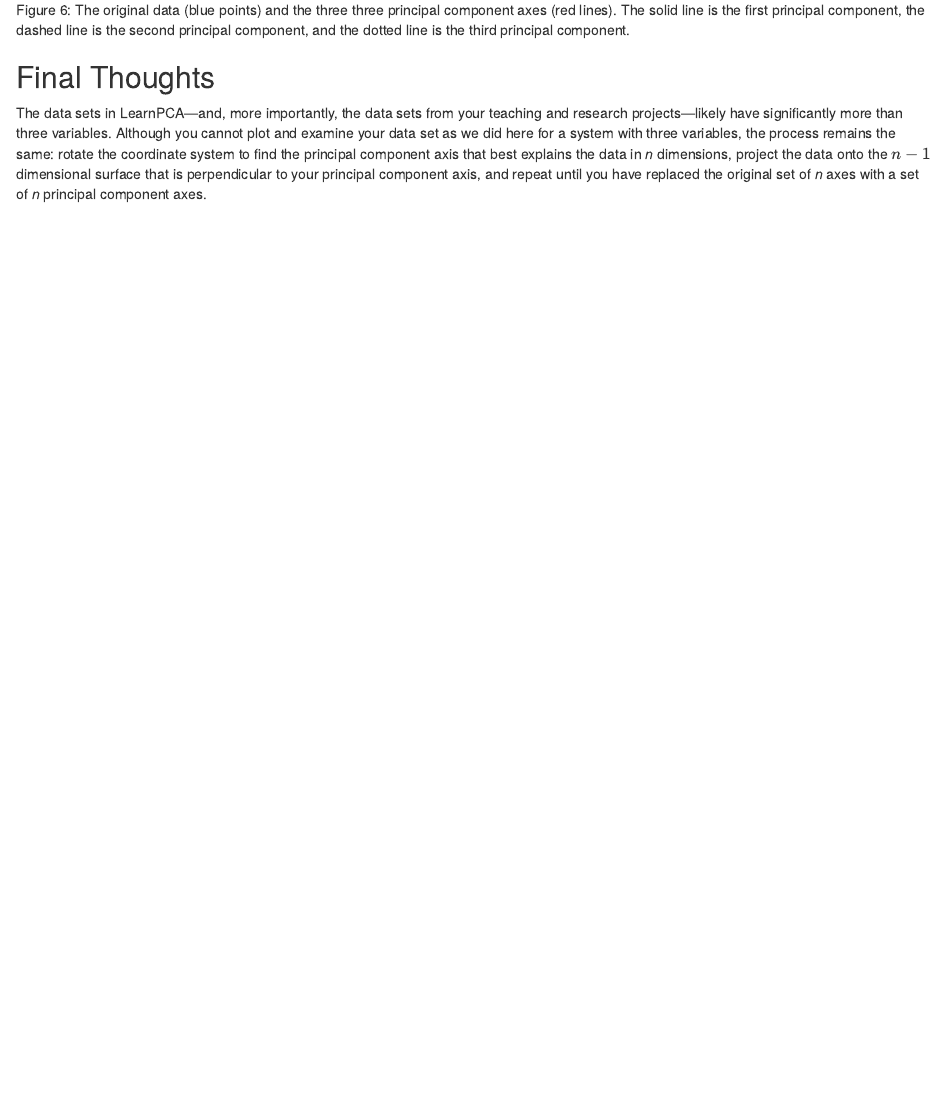
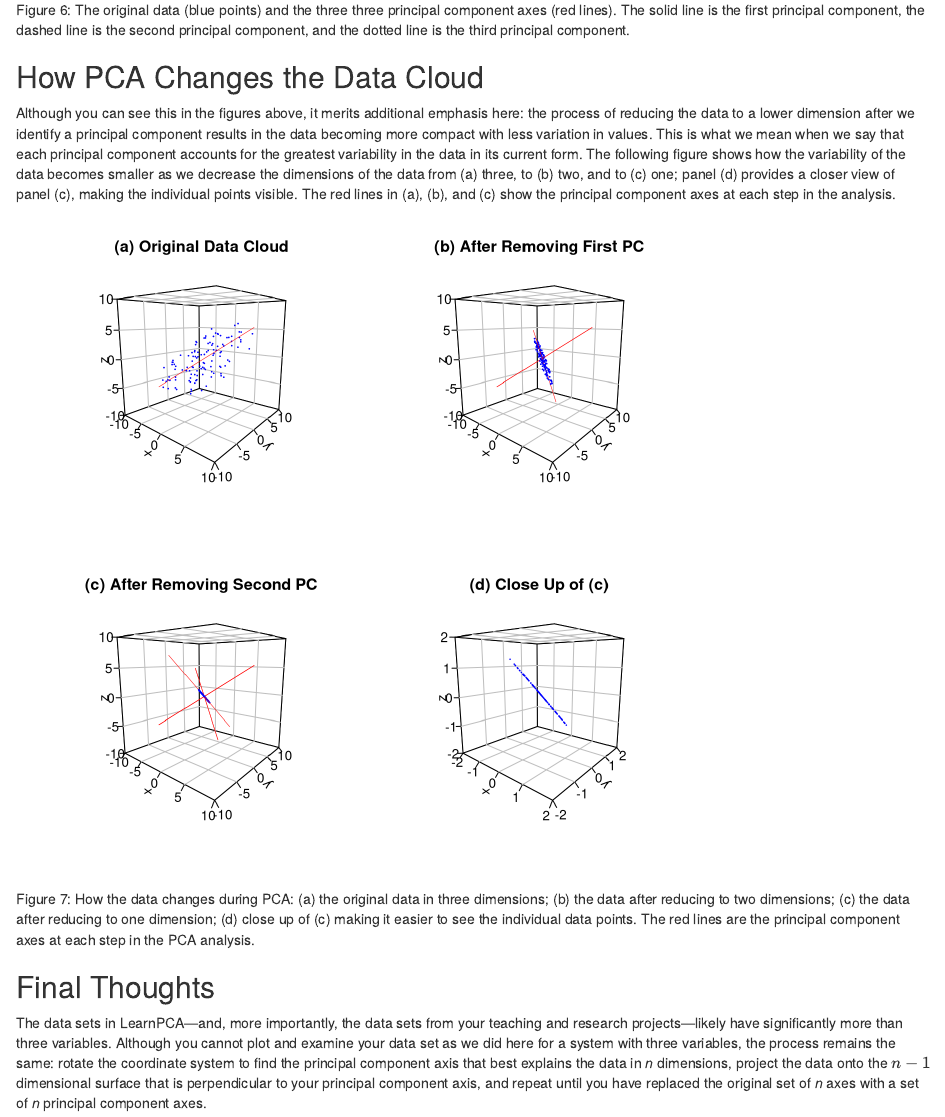
Before and after one commit to bryanhanson/LearnPCA, an R Markdown document (vignettes/Visualizing_PCA.Rmd): the page in a window 1100 px wide, from 4450 px down before the commit and from 4470 px down after it, so that both start at the same text. Rendered offline with R 4.5, knitr and Pandoc, with nearby package versions.

Commit message:
data cloud added

````diff
--- a/vignettes/Visualizing_PCA.Rmd
+++ b/vignettes/Visualizing_PCA.Rmd
@@ -203,6 +203,50 @@ points3D(x = pc3$xrot, y = pc3$yrot, z = pc3$zrot, type = "l", col = "red",
          lwd = 3, lty = 3, add = TRUE)
 ```
 
+## How PCA Changes the Data Cloud
+
+Although you can see this in the figures above, it merits additional emphasis here: the process of reducing the data to a lower dimension after we identify a principal component results in the data becoming more compact with less variation in values. This is what we mean when we say that each principal component accounts for the greatest variability in the data in its current form. The following figure shows how the variability of the data becomes smaller as we decrease the dimensions of the data from (a) three, to (b) two, and to (c) one; panel (d) provides a closer view of panel (c), making the individual points visible. The red lines in (a), (b), and (c) show the principal component axes at each step in the analysis.
+
+```{r dataClouds, fig.height=7, fig.cap="How the data changes during PCA: (a) the original data in three dimensions; (b) the data after reducing to two dimensions; (c) the data after reducing to one dimension; (d) close up of (c) making it easier to see the individual data points. The red lines are the principal component axes at each step in the PCA analysis."}
+old.par = par(mfrow = c(2,2))
+scatter3D(x = rotdata$xrot, y = rotdata$yrot, z = rotdata$zrot,
+          pch = 19, col = "blue", bty = "b2", cex = 0.1,
+          xlim = c(-xa,xa), ylim = c(-xa,xa), zlim = c(-xa,xa),
+          phi = 10, theta = 40, ticktype = "detailed",
+          main = "(a) Original Data Cloud")
+points3D(x = pc1$xrot, y = pc1$yrot, z = pc1$zrot, type = "l", col = "red",
+         lwd = 0.5, lty =1, add = TRUE)
+scatter3D(x = proj$xrot, y = proj$yrot, z = proj$zrot,
+          pch =19, col = "blue", cex = 0.1, ticktype = "detailed",
+          phi = 10, theta = 40, bty = "b2",
+          xlim = c(-10,10), ylim = c(-10,10), zlim = c(-10,10),
+          main = "(b) After Removing First PC")
+points3D(x = pc1$xrot, y = pc1$yrot, z = pc1$zrot, type = "l", col = "red",
+         lwd = 0.5, lty = 1, add = TRUE)
+points3D(x = pc2$xrot, y = pc2$yrot, z = pc2$zrot, type = "l", col = "red",
+         lwd = 0.5, lty = 1, add = TRUE)
+proj2 = rot(x = rep(0,length(id)), y = rep(0,length(id)), z = ze)
+scatter3D(x = proj2$xrot, y = proj2$yrot, z = proj2$zrot,
+          pch =19, col = "blue", cex = 0.1, ticktype = "detailed",
+          phi = 10, theta = 40, bty = "b2",
+          xlim = c(-10,10), ylim = c(-10,10), zlim = c(-10,10),
+          main = "(c) After Removing Second PC")
+points3D(x = pc1$xrot, y = pc1$yrot, z = pc1$zrot, type = "l", col = "red",
+         lwd = 0.5, lty =1, add = TRUE)
+points3D(x = pc2$xrot, y = pc2$yrot, z = pc2$zrot, type = "l", col = "red",
+         lwd = 0.5, lty = 1, add = TRUE)
+points3D(x = pc3$xrot, y = pc3$yrot, z = pc3$zrot, type = "l", col = "red",
+         lwd = 0.5, lty = 1, add = TRUE)
+scatter3D(x = proj2$xrot, y = proj2$yrot, z = proj2$zrot,
+          pch =19, col = "blue", cex = 0.1, ticktype = "detailed",
+          phi = 10, theta = 40, bty = "b2",
+          xlim = c(-2,2), ylim = c(-2,2), zlim = c(-2,2),
+          main = "(d) Close Up of (c)")
+par(old.par)
+```
+
+
+
 ## Final Thoughts
 
 The data sets in LearnPCA---and, more importantly, the data sets from your teaching and research projects---likely have significantly more than three variables. Although you cannot plot and examine your data set as we did here for a system with three variables, the process remains the same: rotate the coordinate system to find the principal component axis that best explains the data in *n* dimensions, project the data onto the $n - 1$ dimensional surface that is perpendicular to your principal component axis, and repeat until you have replaced the original set of *n* axes with a set of *n* principal component axes.
````
